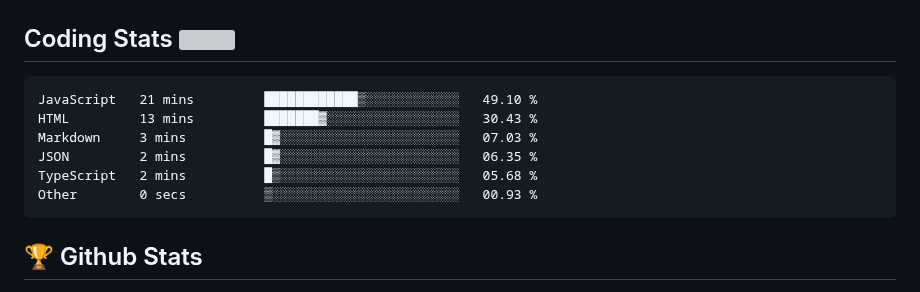
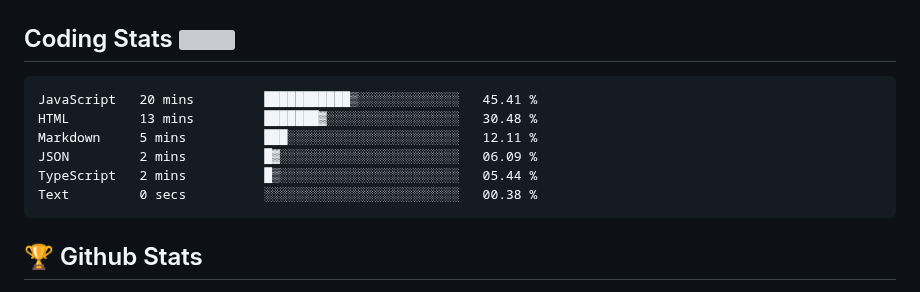
Before and after one commit to Omolara5861/Omolara5861, a Markdown page: README.md, the part around the change. Rendered like a GitHub page; grey boxes are pictures that could not be loaded.

Commit message:
Updated waka-readme graph with new metrics

````diff
--- a/README.md
+++ b/README.md
@@ -53,12 +53,12 @@
 <!--START_SECTION:waka-->
 
 ```text
-JavaScript   21 mins         ████████████▒░░░░░░░░░░░░   49.10 %
-HTML         13 mins         ███████▓░░░░░░░░░░░░░░░░░   30.43 %
-Markdown     3 mins          █▓░░░░░░░░░░░░░░░░░░░░░░░   07.03 %
-JSON         2 mins          █▓░░░░░░░░░░░░░░░░░░░░░░░   06.35 %
-TypeScript   2 mins          █▒░░░░░░░░░░░░░░░░░░░░░░░   05.68 %
-Other        0 secs          ▒░░░░░░░░░░░░░░░░░░░░░░░░   00.93 %
+JavaScript   20 mins         ███████████▒░░░░░░░░░░░░░   45.41 %
+HTML         13 mins         ███████▓░░░░░░░░░░░░░░░░░   30.48 %
+Markdown     5 mins          ███░░░░░░░░░░░░░░░░░░░░░░   12.11 %
+JSON         2 mins          █▓░░░░░░░░░░░░░░░░░░░░░░░   06.09 %
+TypeScript   2 mins          █▒░░░░░░░░░░░░░░░░░░░░░░░   05.44 %
+Text         0 secs          ░░░░░░░░░░░░░░░░░░░░░░░░░   00.38 %
 ```
 
 <!--END_SECTION:waka-->
````
